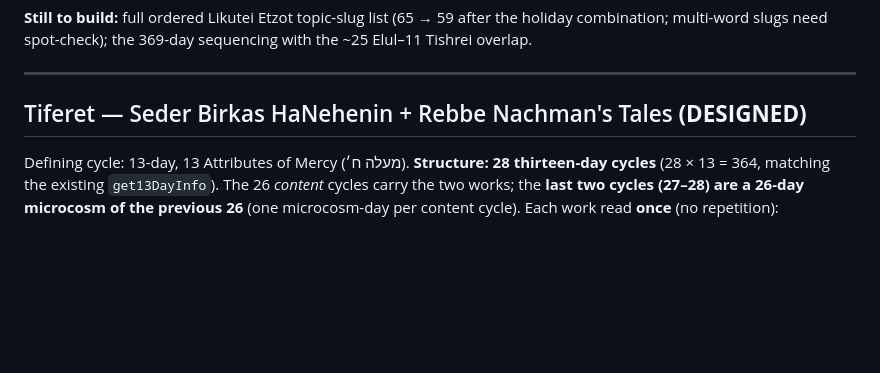
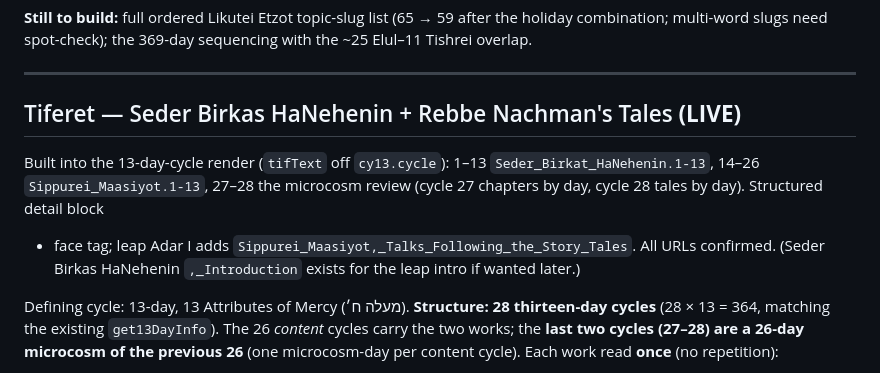
Before and after one commit to kabbalahoftime/kabalahoftime, a Markdown page: docs/sefirot-daily-texts.md, the part around the change. GitHub-like rendering; blank space fills up the shorter version.

Commit message:
Mark Tiferet LIVE in the design notes
Four sefiros now live (Chochmah, Binah, Yesod, Tiferet); only Netzach
remains, pending the intro-count decision and the 369-day overlap sequencing.

Co-Authored-By: Claude Fable 5 <noreply@anthropic.com>
Claude-Session: https://claude.ai/code/session_01RS2FMfmK8R2uQnxc6BrjxF

```diff
--- a/docs/sefirot-daily-texts.md
+++ b/docs/sefirot-daily-texts.md
@@ -124,7 +124,14 @@ the ~25 Elul–11 Tishrei overlap.
 
 ---
 
-## Tiferet — Seder Birkas HaNehenin + Rebbe Nachman's Tales  **(DESIGNED)**
+## Tiferet — Seder Birkas HaNehenin + Rebbe Nachman's Tales  **(LIVE)**
+
+Built into the 13-day-cycle render (`tifText` off `cy13.cycle`): 1–13
+`Seder_Birkat_HaNehenin.1-13`, 14–26 `Sippurei_Maasiyot.1-13`, 27–28 the microcosm
+review (cycle 27 chapters by day, cycle 28 tales by day). Structured detail block
++ face tag; leap Adar I adds `Sippurei_Maasiyot,_Talks_Following_the_Story_Tales`.
+All URLs confirmed. (Seder Birkas HaNehenin `,_Introduction` exists for the leap
+intro if wanted later.)
 
 Defining cycle: 13-day, 13 Attributes of Mercy (מעלה ח׳). **Structure: 28
 thirteen-day cycles** (28 × 13 = 364, matching the existing `get13DayInfo`).
```
